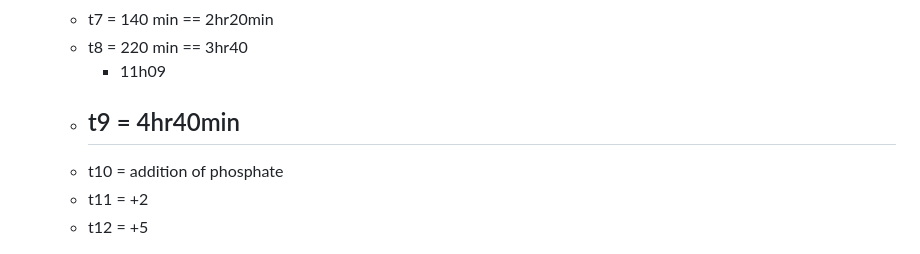
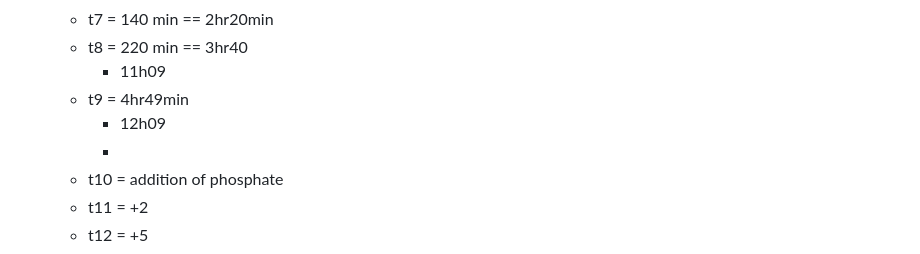
Before and after one commit to rgiessmann/lablog, a Markdown page: journals/2025_02_17.md, the part around the change. Drawn GitHub-style.

Commit message:
Auto saved by Logseq

```diff
--- a/journals/2025_02_17.md
+++ b/journals/2025_02_17.md
@@ -55,7 +55,8 @@
 	- t7 = 140 min == 2hr20min
 	- t8 = 220 min == 3hr40
 		- 11h09
-	- t9 = 4hr40min
+	- t9 = 4hr49min
+		- 12h09
 		-
 	- t10 = addition of phosphate
 	- t11 = +2
```
